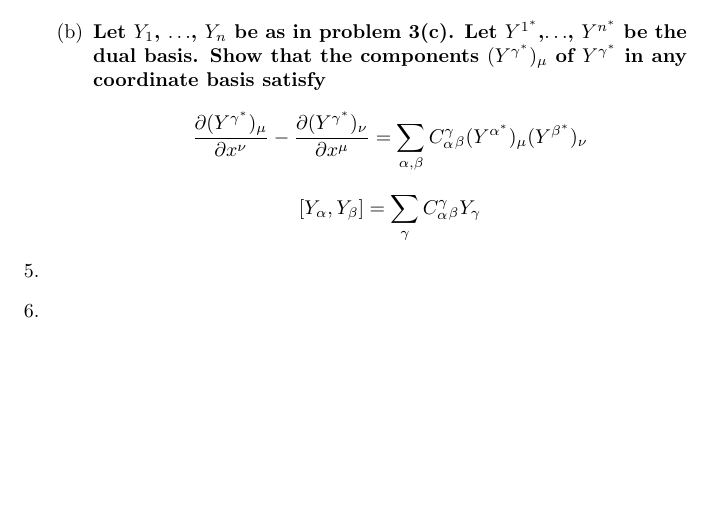
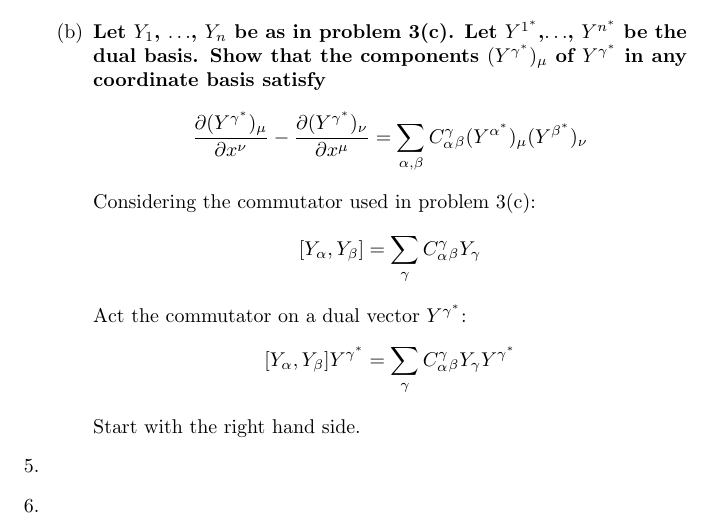
Before and after one commit to anthonysteel/physics, a LaTeX document (problems/chapter_2/chapter_2.tex): part of page 4 of 12, cut so that both start at the same text, the shorter picture padded with empty space. The pictures show the PDF file problems/chapter_2/chapter_2.pdf that the author committed with the source.

Commit message:
Try solution for Chapter 2 Problem 4 b)

```diff
--- a/problems/chapter_2/chapter_2.tex
+++ b/problems/chapter_2/chapter_2.tex
@@ -152,9 +152,16 @@ this basis, thereby defining the functions $C^\gamma_\alpha_\beta=-C^\gamma_\bet
      \frac{\partial (Y^{\gamma^*})_\mu}{\partial x^\nu} - \frac{\partial (Y^{\gamma^*})_\nu}{\partial x^\mu}
      = \sum_{\alpha, \beta} C^\gamma_\alpha_\beta(Y^{\alpha^*})_\mu (Y^{\beta^*})_\nu
      \]
+    Considering the commutator used in problem 3(c):
   \[
     [Y_\alpha, Y_\beta] = \sum_\gamma C^\gamma_\alpha_\beta Y_\gamma
   \]
+  Act the commutator on a dual vector $Y^{\gamma^*}$:
+  \[
+    [Y_\alpha, Y_\beta]Y^{\gamma^*}= \sum_\gamma C^\gamma_\alpha_\beta Y_\gamma Y^{\gamma^*}
+  \]
+
+  Start with the right hand side.
   \end{enumerate}
   \item
   \item
```
Also changed, not shown: problems/chapter_2/chapter_2.pdf, 4 other files.
